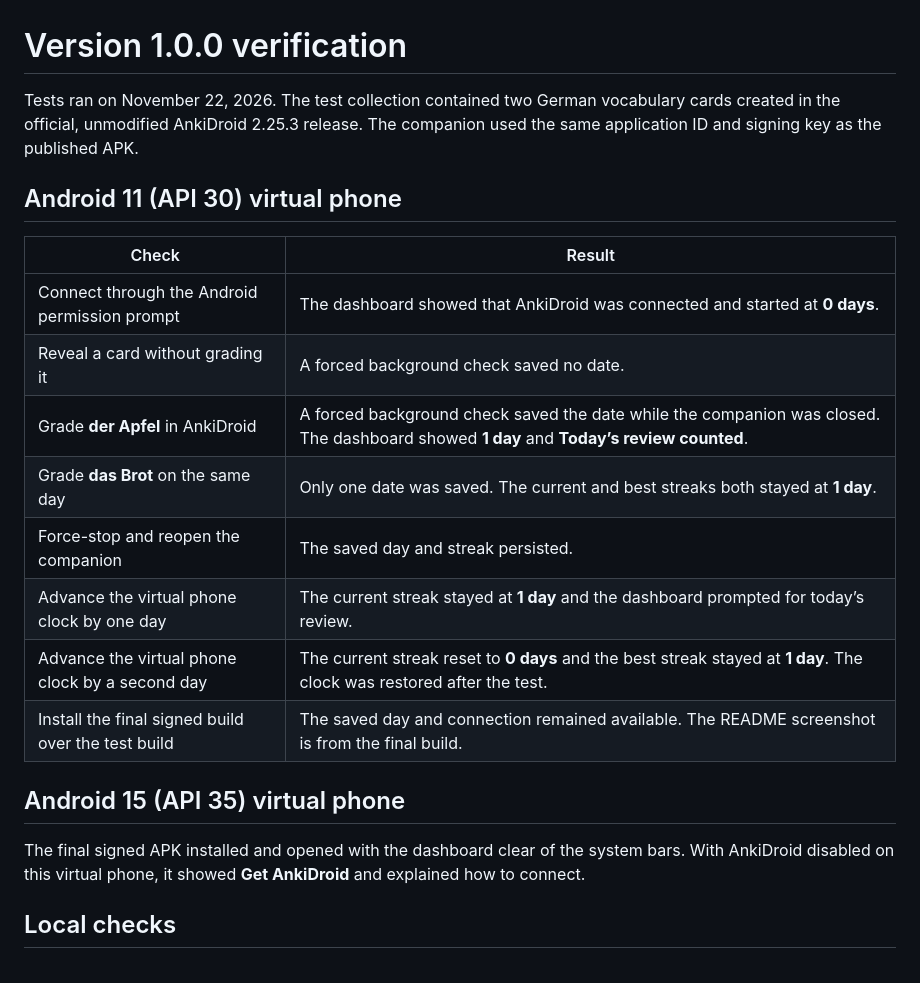
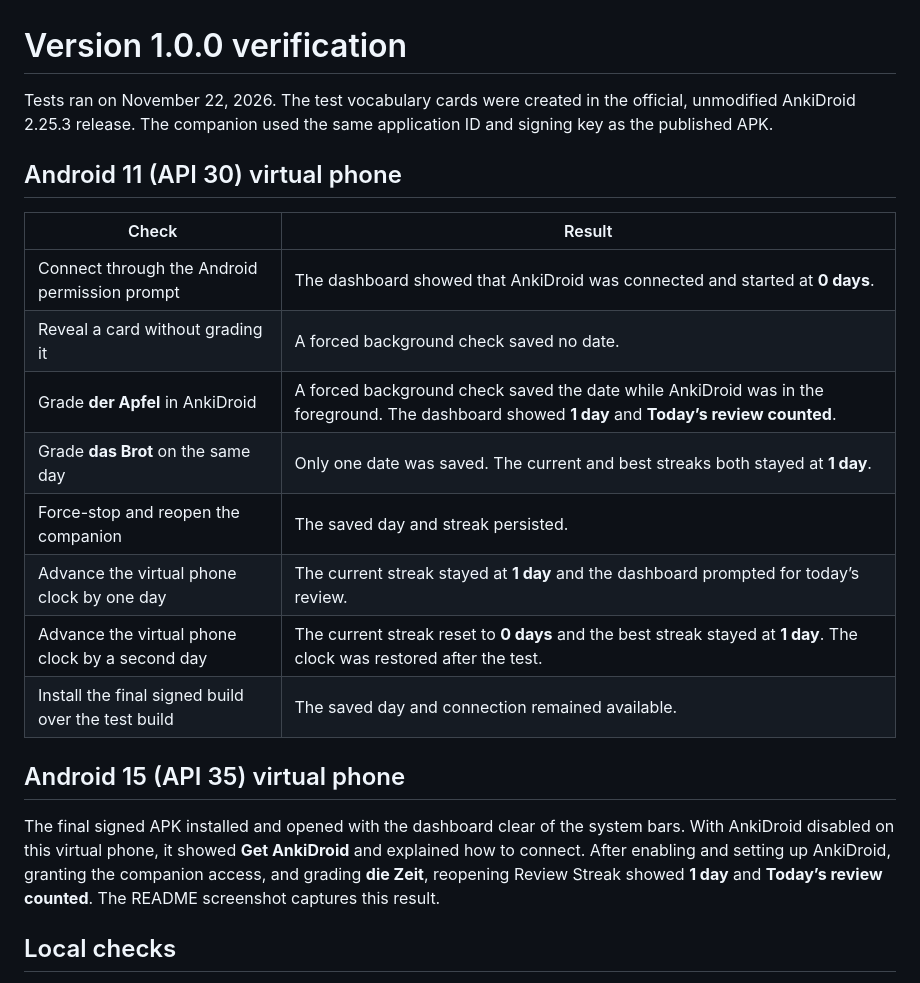
Before and after one commit to zahediparsa/anki-review-streak, a Markdown page: docs/testing.md, the part around the change. GitHub-like rendering.

```diff
--- a/docs/testing.md
+++ b/docs/testing.md
@@ -1,6 +1,6 @@
 # Version 1.0.0 verification
 
-Tests ran on November 22, 2026. The test collection contained two German vocabulary cards created in the official, unmodified AnkiDroid 2.25.3 release. The companion used the same application ID and signing key as the published APK.
+Tests ran on November 22, 2026. The test vocabulary cards were created in the official, unmodified AnkiDroid 2.25.3 release. The companion used the same application ID and signing key as the published APK.
 
 ## Android 11 (API 30) virtual phone
 
@@ -8,16 +8,16 @@ Tests ran on November 22, 2026. The test collection contained two German vocabul
 | --- | --- |
 | Connect through the Android permission prompt | The dashboard showed that AnkiDroid was connected and started at **0 days**. |
 | Reveal a card without grading it | A forced background check saved no date. |
-| Grade **der Apfel** in AnkiDroid | A forced background check saved the date while the companion was closed. The dashboard showed **1 day** and **Today’s review counted**. |
+| Grade **der Apfel** in AnkiDroid | A forced background check saved the date while AnkiDroid was in the foreground. The dashboard showed **1 day** and **Today’s review counted**. |
 | Grade **das Brot** on the same day | Only one date was saved. The current and best streaks both stayed at **1 day**. |
 | Force-stop and reopen the companion | The saved day and streak persisted. |
 | Advance the virtual phone clock by one day | The current streak stayed at **1 day** and the dashboard prompted for today’s review. |
 | Advance the virtual phone clock by a second day | The current streak reset to **0 days** and the best streak stayed at **1 day**. The clock was restored after the test. |
-| Install the final signed build over the test build | The saved day and connection remained available. The README screenshot is from the final build. |
+| Install the final signed build over the test build | The saved day and connection remained available. |
 
 ## Android 15 (API 35) virtual phone
 
-The final signed APK installed and opened with the dashboard clear of the system bars. With AnkiDroid disabled on this virtual phone, it showed **Get AnkiDroid** and explained how to connect.
+The final signed APK installed and opened with the dashboard clear of the system bars. With AnkiDroid disabled on this virtual phone, it showed **Get AnkiDroid** and explained how to connect. After enabling and setting up AnkiDroid, granting the companion access, and grading **die Zeit**, reopening Review Streak showed **1 day** and **Today’s review counted**. The README screenshot captures this result.
 
 ## Local checks
 
```
Also changed, not shown: README.md (+1 -1 lines), docs/emulator.png.
